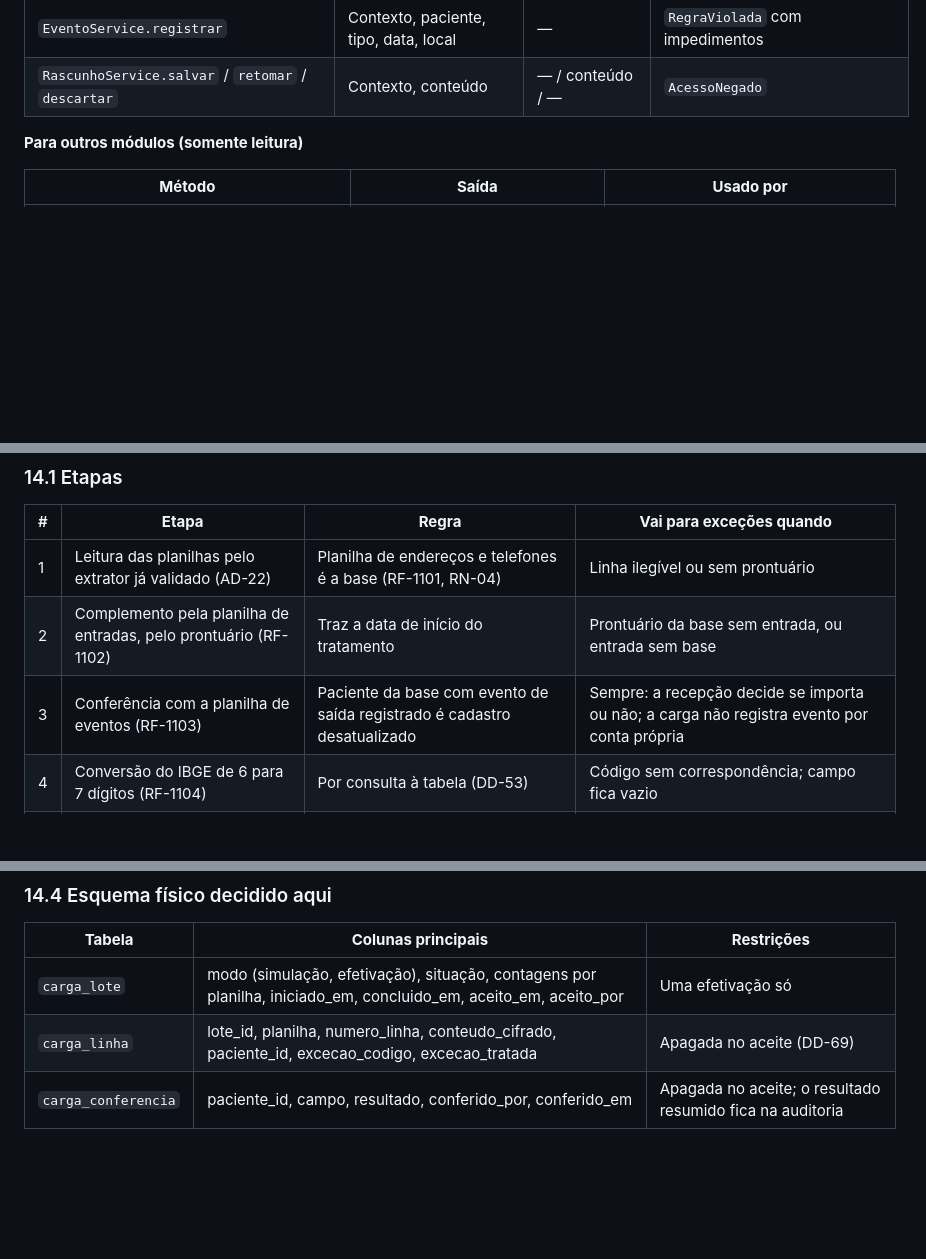
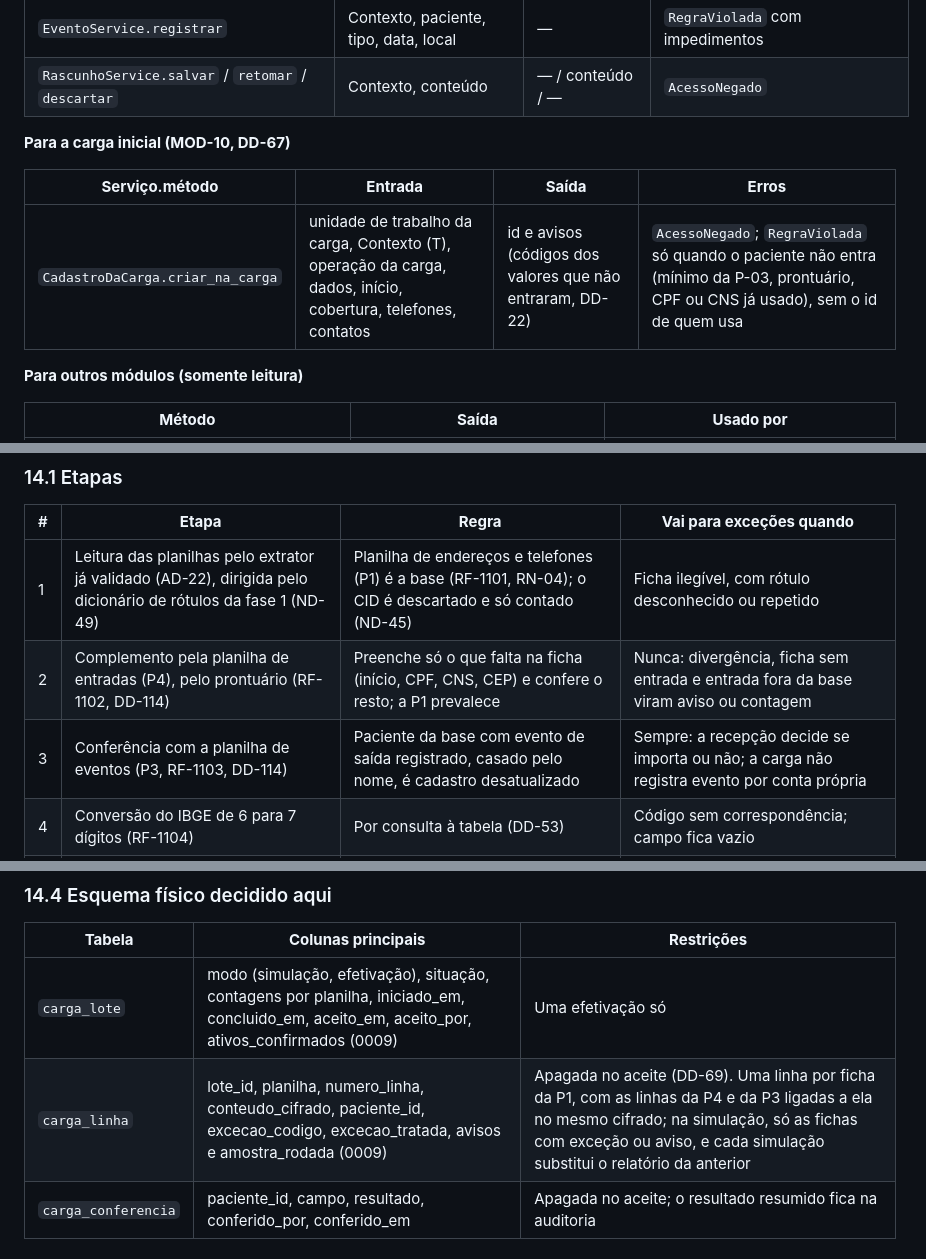
Before and after one commit to MarcoTulioSilv/Sistema_Apoio_Recepcao, a Markdown page: docs/DDS_recepcao-v1_1.md, 3 parts joined by grey strips. GitHub-like rendering; blank space fills up the shorter version.

Commit message:
Documentos: DD-113, DD-114, §14 do DDS e comandos da carga inicial
Co-Authored-By: Claude Opus 5.5 <noreply@anthropic.com>

```diff
--- a/docs/DDS_recepcao-v1_1.md
+++ b/docs/DDS_recepcao-v1_1.md
@@ -704,6 +707,12 @@ eliminado na mesma transação. O job diário avisa e depois elimina os que pass
 | `PacienteService.registrar_cobertura` | Contexto, período, dados | — | `RegraViolada` (INV-09, `cobertura.periodo_encerrado`) |
 | `EventoService.registrar` | Contexto, paciente, tipo, data, local | — | `RegraViolada` com impedimentos |
 | `RascunhoService.salvar` / `retomar` / `descartar` | Contexto, conteúdo | — / conteúdo / — | `AcessoNegado` |
+
+**Para a carga inicial (MOD-10, DD-67)**
+
+| **Serviço.método** | **Entrada** | **Saída** | **Erros** |
+|---|---|---|---|
+| `CadastroDaCarga.criar_na_carga` | unidade de trabalho da carga, Contexto (T), operação da carga, dados, início, cobertura, telefones, contatos | id e avisos (códigos dos valores que não entraram, DD-22) | `AcessoNegado`; `RegraViolada` só quando o paciente não entra (mínimo da P-03, prontuário, CPF ou CNS já usado), sem o id de quem usa |
 
 **Para outros módulos (somente leitura)**
 
@@ -1499,9 +1508,9 @@ o consumidor da fila, que é um laço e não um job, conta como parado quando h
 
 | # | **Etapa** | **Regra** | **Vai para exceções quando** |
 |---|---|---|---|
-| 1 | Leitura das planilhas pelo extrator já validado (AD-22) | Planilha de endereços e telefones é a base (RF-1101, RN-04) | Linha ilegível ou sem prontuário |
-| 2 | Complemento pela planilha de entradas, pelo prontuário (RF-1102) | Traz a data de início do tratamento | Prontuário da base sem entrada, ou entrada sem base |
-| 3 | Conferência com a planilha de eventos (RF-1103) | Paciente da base com evento de saída registrado é cadastro desatualizado | Sempre: a recepção decide se importa ou não; a carga não registra evento por conta própria |
+| 1 | Leitura das planilhas pelo extrator já validado (AD-22), dirigida pelo dicionário de rótulos da fase 1 (ND-49) | Planilha de endereços e telefones (P1) é a base (RF-1101, RN-04); o CID é descartado e só contado (ND-45) | Ficha ilegível, com rótulo desconhecido ou repetido |
+| 2 | Complemento pela planilha de entradas (P4), pelo prontuário (RF-1102, DD-114) | Preenche só o que falta na ficha (início, CPF, CNS, CEP) e confere o resto; a P1 prevalece | Nunca: divergência, ficha sem entrada e entrada fora da base viram aviso ou contagem |
+| 3 | Conferência com a planilha de eventos (P3, RF-1103, DD-114) | Paciente da base com evento de saída registrado, casado pelo nome, é cadastro desatualizado | Sempre: a recepção decide se importa ou não; a carga não registra evento por conta própria |
 | 4 | Conversão do IBGE de 6 para 7 dígitos (RF-1104) | Por consulta à tabela (DD-53) | Código sem correspondência; campo fica vazio |
 | 5 | Validação dos campos | CPF e CNS pelo dígito (DEC-58); CEP pelo formato (DD-68) | Valor inválido; campo fica vazio e vira pendência |
 | 6 | Mínimo do cadastro (P-03) | Nome, data de início e prontuário | Faltando qualquer um: o paciente não é importado; a recepção o cadastra pela tela (P-28) |
@@ -1536,8 +1545,8 @@ conferência amostral é obrigatória (§3.2.11 da ERS).
 
 | **Tabela** | **Colunas principais** | **Restrições** |
 |---|---|---|
-| `carga_lote` | modo (simulação, efetivação), situação, contagens por planilha, iniciado_em, concluido_em, aceito_em, aceito_por | Uma efetivação só |
-| `carga_linha` | lote_id, planilha, numero_linha, conteudo_cifrado, paciente_id, excecao_codigo, excecao_tratada | Apagada no aceite (DD-69) |
+| `carga_lote` | modo (simulação, efetivação), situação, contagens por planilha, iniciado_em, concluido_em, aceito_em, aceito_por, ativos_confirmados (0009) | Uma efetivação só |
+| `carga_linha` | lote_id, planilha, numero_linha, conteudo_cifrado, paciente_id, excecao_codigo, excecao_tratada, avisos e amostra_rodada (0009) | Apagada no aceite (DD-69). Uma linha por ficha da P1, com as linhas da P4 e da P3 ligadas a ela no mesmo cifrado; na simulação, só as fichas com exceção ou aviso, e cada simulação substitui o relatório da anterior |
 | `carga_conferencia` | paciente_id, campo, resultado, conferido_por, conferido_em | Apagada no aceite; o resultado resumido fica na auditoria |
 
 ### 14.5 Contratos públicos
```
Also changed, not shown: other parts of docs/DDS_recepcao-v1_1.md (+3 -0 lines), docs/comandos.md (+38 -1 lines).
